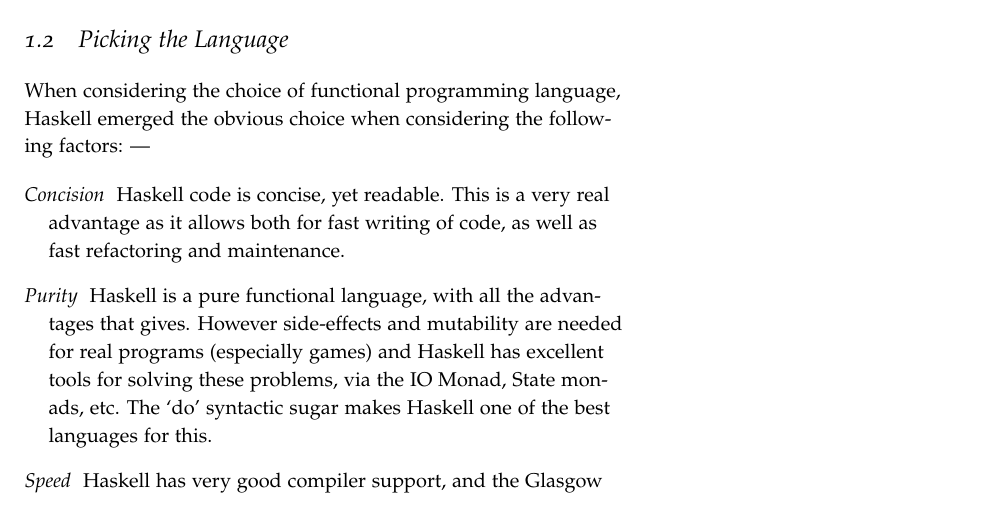
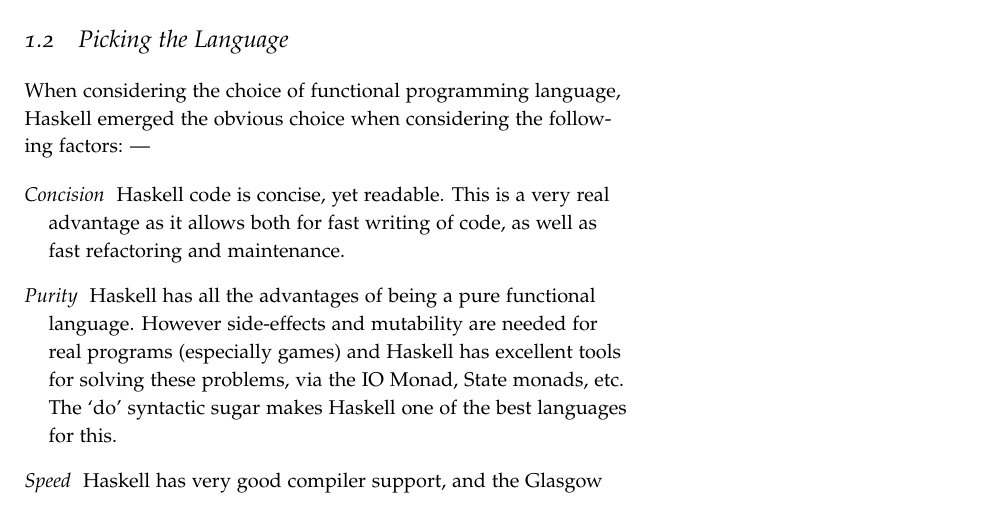
Before and after one commit to laithalissa/Serenity-report, a LaTeX thesis (Group Report/CS407 Group Report.tex, which reads Group Report/chapter/pid/intro.tex): part of page 6 of 32, cut so that both start at the same text. Compiled offline with pdfLaTeX.

Commit message:
Intro: Rephrase Purity

```diff
--- a/Group Report/chapter/pid/intro.tex
+++ b/Group Report/chapter/pid/intro.tex
@@ -27,7 +27,7 @@ When considering the choice of functional programming language, Haskell emerged
 
 \begin{description}
 	\item[Concision] Haskell code is concise, yet readable. This is a very real advantage as it allows both for fast writing of code, as well as fast refactoring and maintenance.
-	\item[Purity] Haskell is a pure functional language, with all the advantages that gives. However side-effects and mutability are needed for real programs (especially games) and Haskell has excellent tools for solving these problems, via the IO Monad, State monads, etc. The `do' syntactic sugar makes Haskell one of the best languages for this.
+	\item[Purity] Haskell has all the advantages of being a pure functional language. However side-effects and mutability are needed for real programs (especially games) and Haskell has excellent tools for solving these problems, via the IO Monad, State monads, etc. The `do' syntactic sugar makes Haskell one of the best languages for this.
 	\item[Speed] Haskell has very good compiler support, and the Glasgow Haskell Compiler (GHC) is capable of producing highly efficient code.
 	\item[Type System] Haskell has a very advanced type system, which makes bugs and errors in refactoring easy to detect quickly. Automatic type inference allows for these advantages without the type system slowing down the programmer.
 	\item[Testing] The purity of Haskell enables automated testing techniques not possible even in other functional languages. There are also well supported testing libraries available for both pure and impure code.
```
